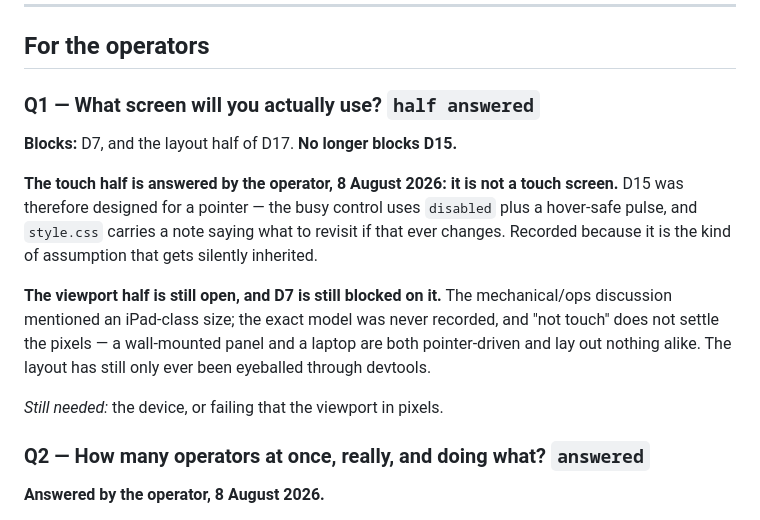
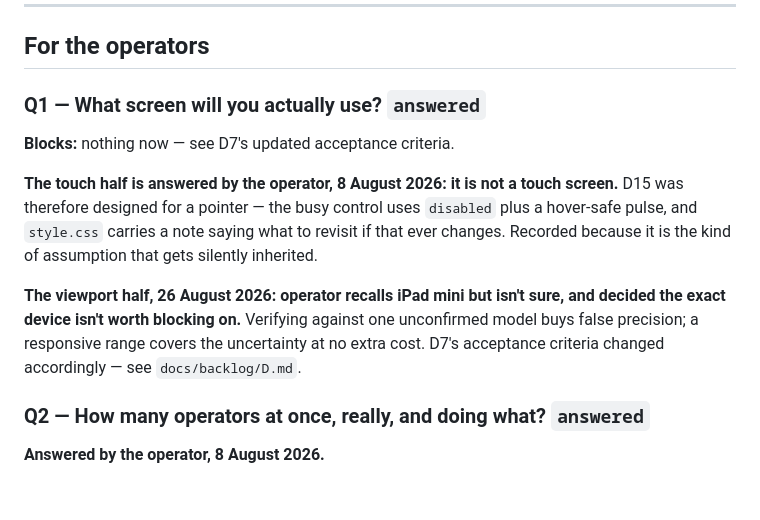
Before and after one commit to Picard1203/servo_mvp, a Markdown page: docs/OPEN_QUESTIONS.md, the part around the change. GitHub-like rendering; blank space fills up the shorter version.

```diff
--- a/docs/OPEN_QUESTIONS.md
+++ b/docs/OPEN_QUESTIONS.md
@@ -17,8 +17,8 @@ the consequence into the item it blocks, and say who answered.
 
 ## For the operators
 
-### Q1 — What screen will you actually use? `half answered`
-**Blocks:** D7, and the layout half of D17. **No longer blocks D15.**
+### Q1 — What screen will you actually use? `answered`
+**Blocks:** nothing now — see D7's updated acceptance criteria.
 
 **The touch half is answered by the operator, 8 August 2026: it is not a touch
 screen.** D15 was therefore designed for a pointer — the busy control uses
@@ -26,13 +26,11 @@ screen.** D15 was therefore designed for a pointer — the busy control uses
 to revisit if that ever changes. Recorded because it is the kind of assumption
 that gets silently inherited.
 
-**The viewport half is still open, and D7 is still blocked on it.** The
-mechanical/ops discussion mentioned an iPad-class size; the exact model was
-never recorded, and "not touch" does not settle the pixels — a wall-mounted
-panel and a laptop are both pointer-driven and lay out nothing alike. The
-layout has still only ever been eyeballed through devtools.
-
-*Still needed:* the device, or failing that the viewport in pixels.
+**The viewport half, 26 August 2026: operator recalls iPad mini but isn't
+sure, and decided the exact device isn't worth blocking on.** Verifying
+against one unconfirmed model buys false precision; a responsive range covers
+the uncertainty at no extra cost. D7's acceptance criteria changed
+accordingly — see `docs/backlog/D.md`.
 
 ### Q2 — How many operators at once, really, and doing what? `answered`
 **Answered by the operator, 8 August 2026.**
```
Also changed, not shown: docs/BACKLOG.md (+4 -4 lines), docs/backlog/D.md (+10 -9 lines).
